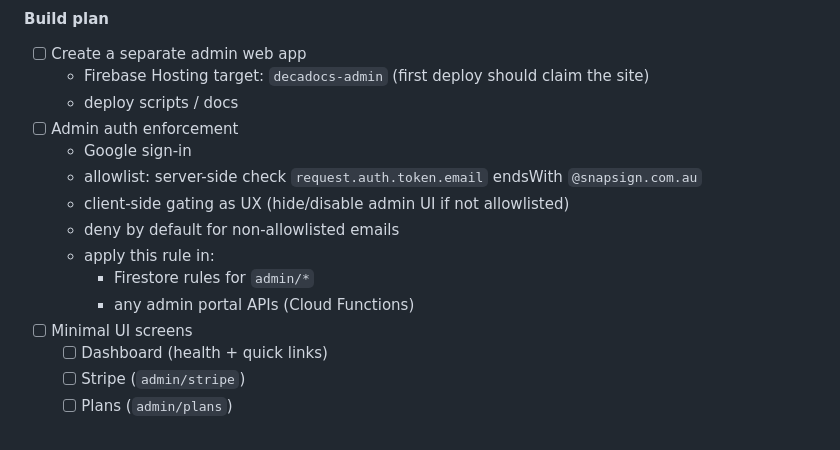
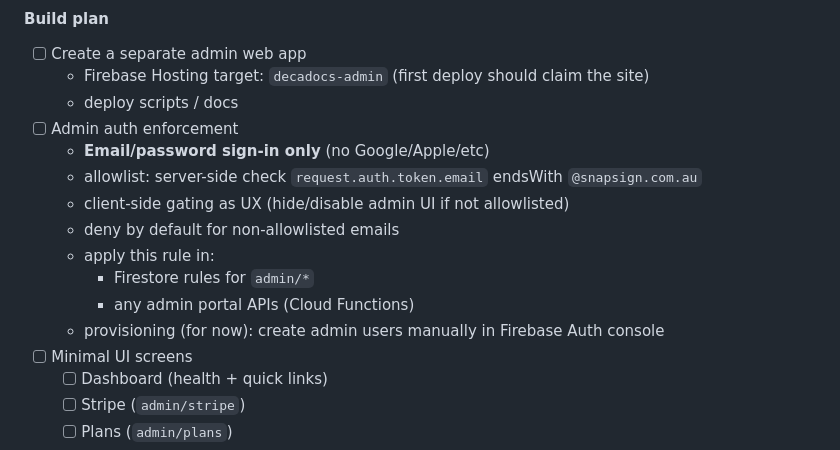
Before and after one commit to MaxSmile/decodocs, a Markdown page: TODO.md, the part around the change. Drawn GitHub-style.

Commit message:
Admin portal: switch to email/password-only auth

```diff
--- a/TODO.md
+++ b/TODO.md
@@ -34,13 +34,14 @@ This file mirrors `decodocs-repo/docs/ROADMAP.md` and lists actionable engineeri
   - Firebase Hosting target: `decadocs-admin` (first deploy should claim the site)
   - deploy scripts / docs
 - [ ] Admin auth enforcement
-  - Google sign-in
+  - **Email/password sign-in only** (no Google/Apple/etc)
   - allowlist: server-side check `request.auth.token.email` endsWith `@snapsign.com.au`
   - client-side gating as UX (hide/disable admin UI if not allowlisted)
   - deny by default for non-allowlisted emails
   - apply this rule in:
     - Firestore rules for `admin/*`
     - any admin portal APIs (Cloud Functions)
+  - provisioning (for now): create admin users manually in Firebase Auth console
 - [ ] Minimal UI screens
   - [ ] Dashboard (health + quick links)
   - [ ] Stripe (`admin/stripe`)
```
Also changed, not shown: docs/ROADMAP.md (+2 -1 lines).
